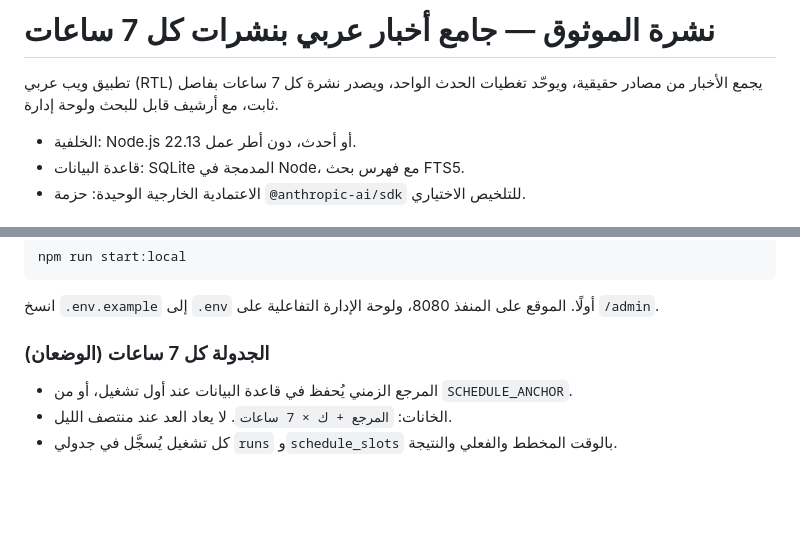
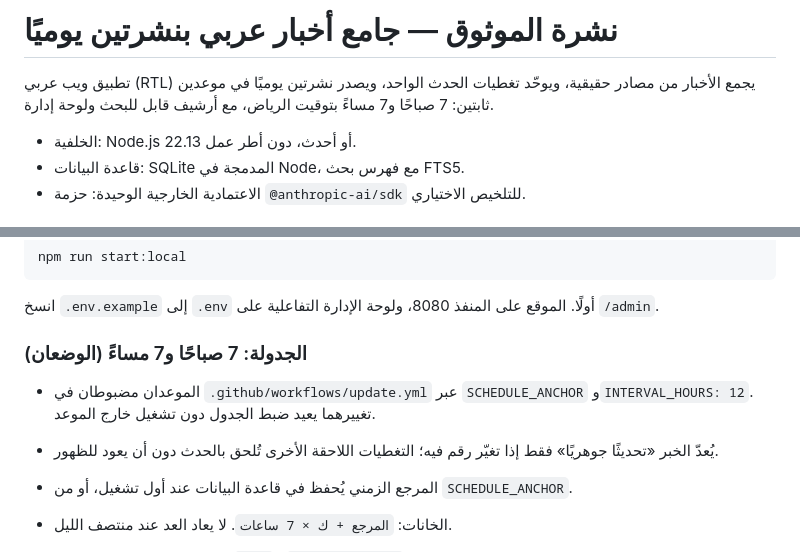
Before and after one commit to Alkhayyal1/news-digest, a Markdown page: README.md, 2 parts joined by grey strips. Drawn GitHub-style; blank space fills up the shorter version.

Commit message:
README: twice-daily schedule

```diff
--- a/README.md
+++ b/README.md
@@ -1,6 +1,6 @@
-# نشرة الموثوق — جامع أخبار عربي بنشرات كل 7 ساعات
+# نشرة الموثوق — جامع أخبار عربي بنشرتين يوميًا
 
-تطبيق ويب عربي (RTL) يجمع الأخبار من مصادر حقيقية، ويوحّد تغطيات الحدث الواحد، ويصدر نشرة كل 7 ساعات بفاصل ثابت، مع أرشيف قابل للبحث ولوحة إدارة.
+تطبيق ويب عربي (RTL) يجمع الأخبار من مصادر حقيقية، ويوحّد تغطيات الحدث الواحد، ويصدر نشرتين يوميًا في موعدين ثابتين: 7 صباحًا و7 مساءً بتوقيت الرياض، مع أرشيف قابل للبحث ولوحة إدارة.
 
 - الخلفية: Node.js 22.13 أو أحدث، دون أطر عمل.
 - قاعدة البيانات: SQLite المدمجة في Node، مع فهرس بحث FTS5.
@@ -96,7 +96,10 @@ npm run start:local
 
 انسخ `.env.example` إلى `.env` أولًا. الموقع على المنفذ 8080، ولوحة الإدارة التفاعلية على `/admin`.
 
-### الجدولة كل 7 ساعات (الوضعان)
+### الجدولة: 7 صباحًا و7 مساءً (الوضعان)
+
+- الموعدان مضبوطان في `.github/workflows/update.yml` عبر `SCHEDULE_ANCHOR` و`INTERVAL_HOURS: 12`. تغييرهما يعيد ضبط الجدول دون تشغيل خارج الموعد.
+- يُعدّ الخبر «تحديثًا جوهريًا» فقط إذا تغيّر رقم فيه؛ التغطيات اللاحقة الأخرى تُلحق بالحدث دون أن يعود للظهور.
 
 - المرجع الزمني يُحفظ في قاعدة البيانات عند أول تشغيل، أو من `SCHEDULE_ANCHOR`.
 - الخانات: `المرجع + ك × 7 ساعات`. لا يعاد العد عند منتصف الليل.
```
